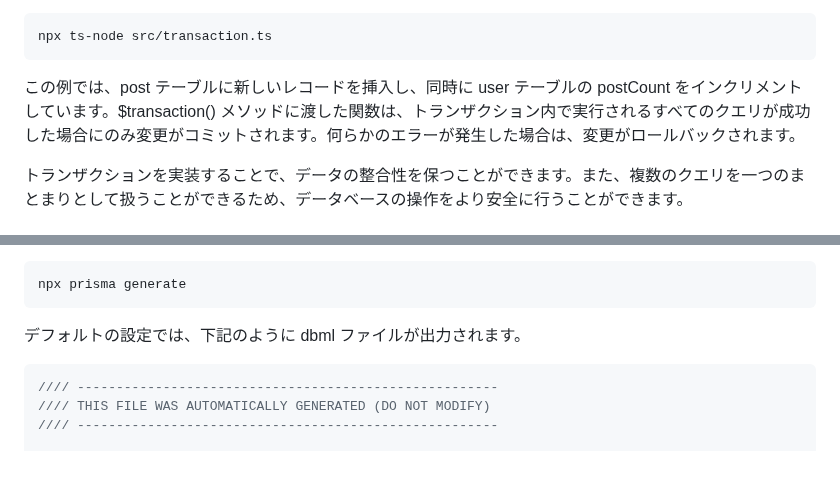
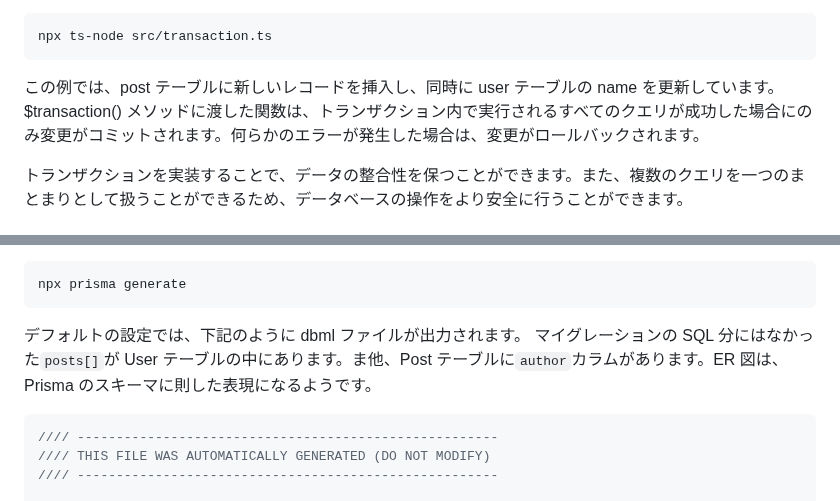
Before and after one commit to optimisuke/zenn-content, a Markdown page: articles/387b30c547ac54.md, 2 parts joined by grey strips. Drawn GitHub-style; blank space fills up the shorter version.

Commit message:
mod a bit

````diff
--- a/articles/387b30c547ac54.md
+++ b/articles/387b30c547ac54.md
@@ -522,7 +522,7 @@ createPostWithTransaction()
 npx ts-node src/transaction.ts
 ```
 
-この例では、post テーブルに新しいレコードを挿入し、同時に user テーブルの postCount をインクリメントしています。$transaction() メソッドに渡した関数は、トランザクション内で実行されるすべてのクエリが成功した場合にのみ変更がコミットされます。何らかのエラーが発生した場合は、変更がロールバックされます。
+この例では、post テーブルに新しいレコードを挿入し、同時に user テーブルの name を更新しています。$transaction() メソッドに渡した関数は、トランザクション内で実行されるすべてのクエリが成功した場合にのみ変更がコミットされます。何らかのエラーが発生した場合は、変更がロールバックされます。
 
 トランザクションを実装することで、データの整合性を保つことができます。また、複数のクエリを一つのまとまりとして扱うことができるため、データベースの操作をより安全に行うことができます。
 
@@ -672,6 +672,7 @@ npx prisma generate
 ```
 
 デフォルトの設定では、下記のように dbml ファイルが出力されます。
+マイグレーションの SQL 分にはなかった`posts[]`が User テーブルの中にあります。ま他、Post テーブルに`author`カラムがあります。ER 図は、Prisma のスキーマに則した表現になるようです。
 
 ```ts
 //// ------------------------------------------------------
````
